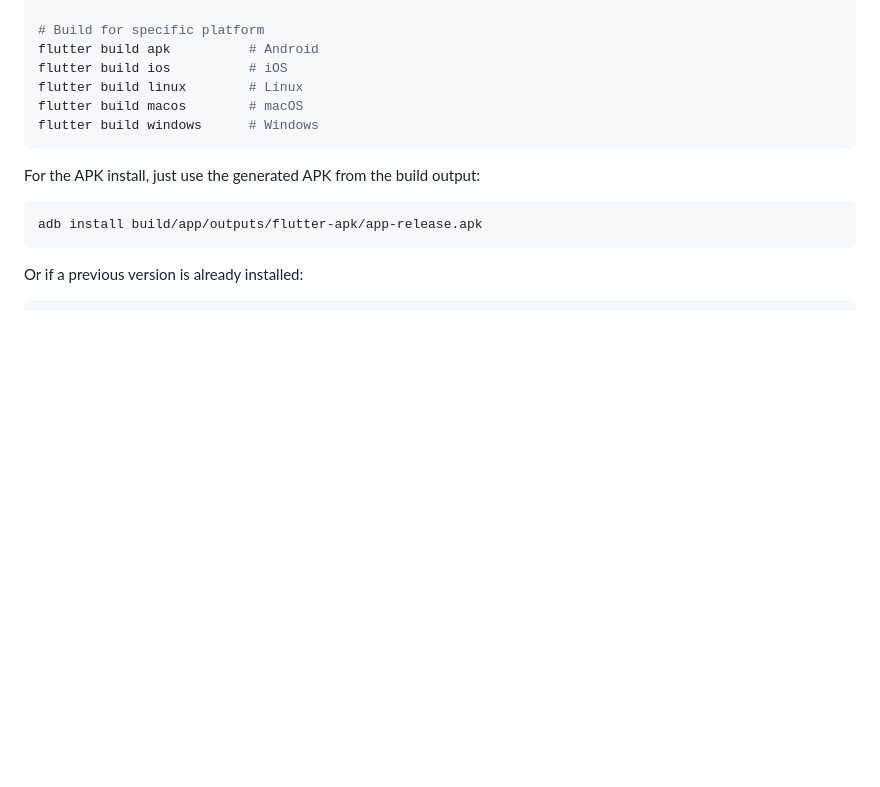
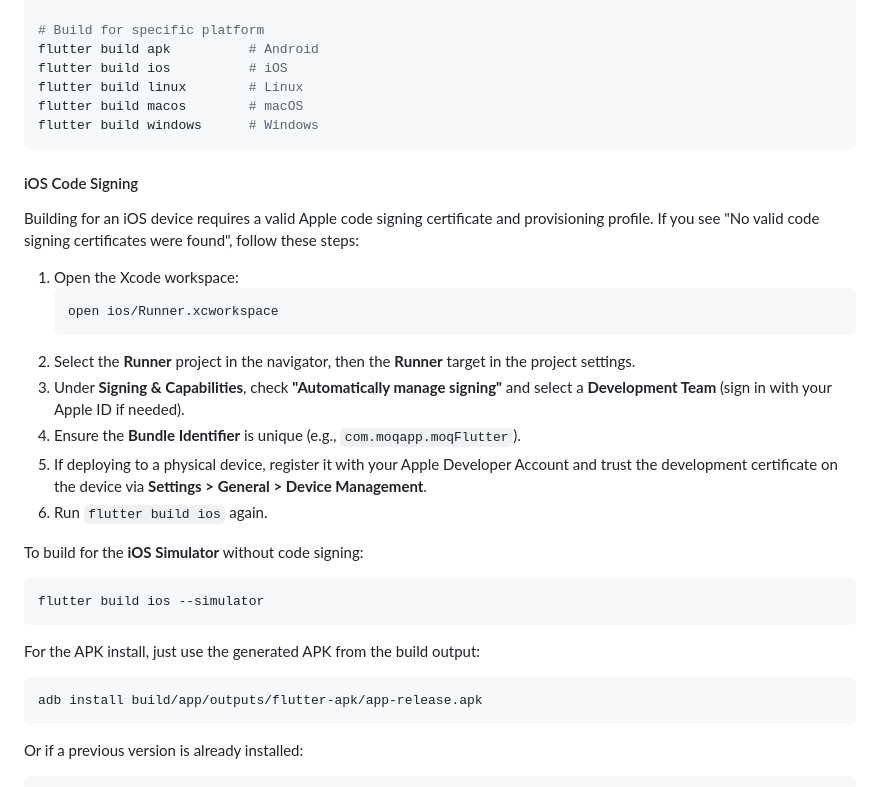
Before and after one commit to mondain/moq-flutter, a Markdown page: README.md, the part around the change. GitHub-like rendering; blank space fills up the shorter version.

Commit message:
Add iOS code signing instructions to README
Co-Authored-By: Claude Opus 4.6 <noreply@anthropic.com>

````diff
--- a/README.md
+++ b/README.md
@@ -287,6 +287,26 @@ flutter build macos        # macOS
 flutter build windows      # Windows
 ```
 
+#### iOS Code Signing
+
+Building for an iOS device requires a valid Apple code signing certificate and provisioning profile. If you see "No valid code signing certificates were found", follow these steps:
+
+1. Open the Xcode workspace:
+   ```bash
+   open ios/Runner.xcworkspace
+   ```
+2. Select the **Runner** project in the navigator, then the **Runner** target in the project settings.
+3. Under **Signing & Capabilities**, check **"Automatically manage signing"** and select a **Development Team** (sign in with your Apple ID if needed).
+4. Ensure the **Bundle Identifier** is unique (e.g., `com.moqapp.moqFlutter`).
+5. If deploying to a physical device, register it with your Apple Developer Account and trust the development certificate on the device via **Settings > General > Device Management**.
+6. Run `flutter build ios` again.
+
+To build for the **iOS Simulator** without code signing:
+
+```bash
+flutter build ios --simulator
+```
+
 For the APK install, just use the generated APK from the build output:
 
 ```sh
````
